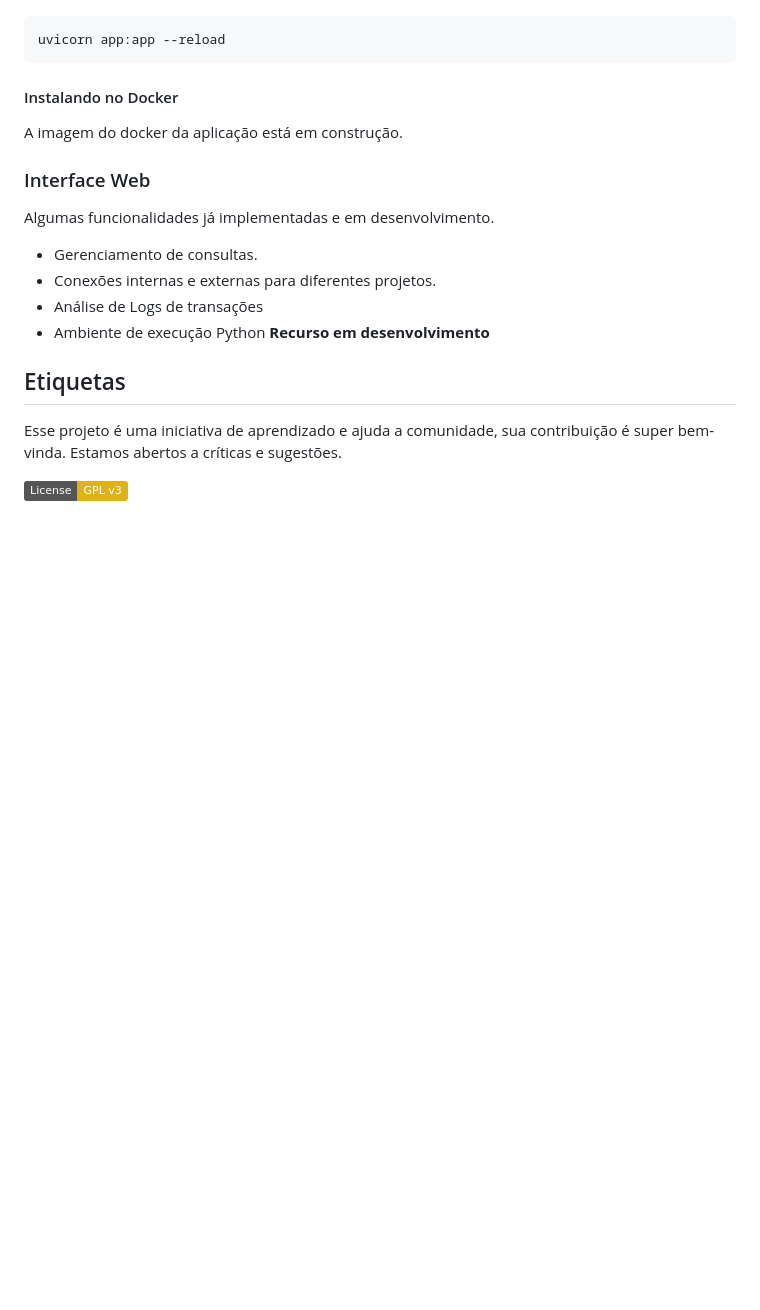
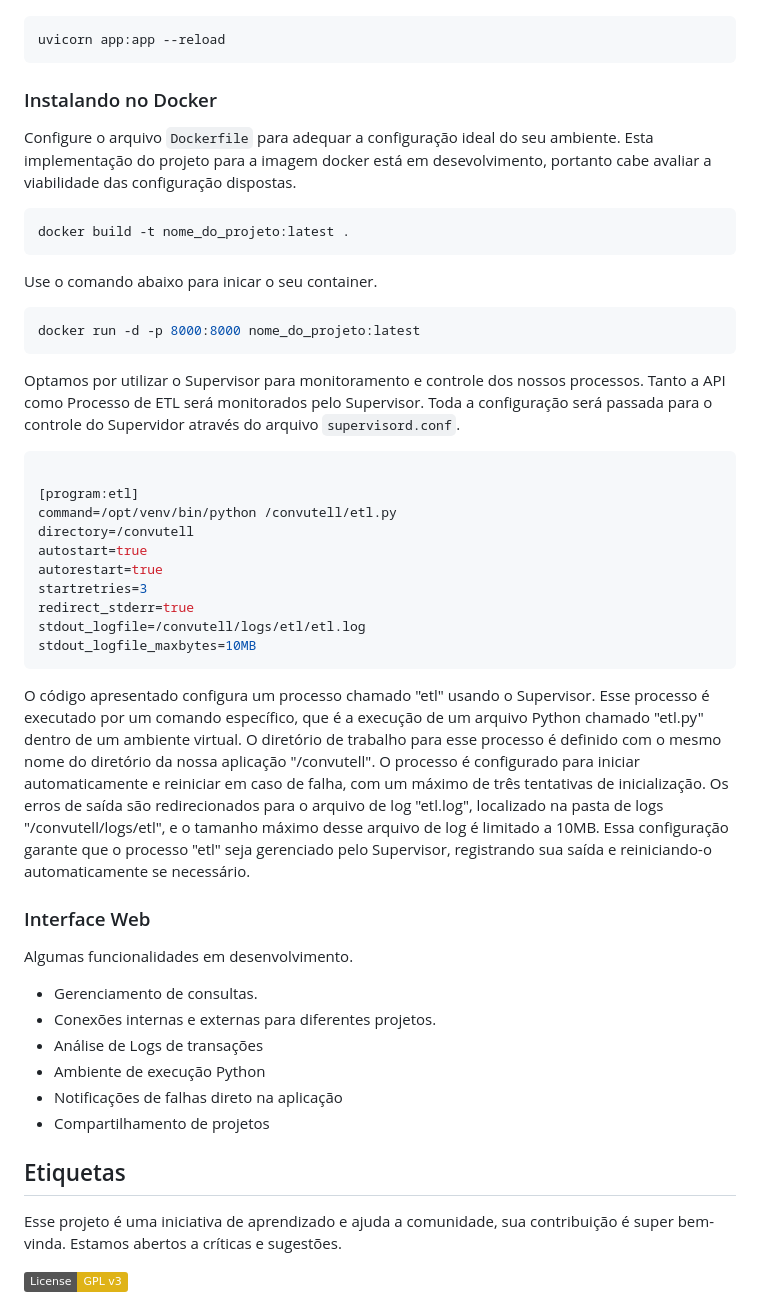
Before and after one commit to petalflow/petalsync, a Markdown page: README.md, the part around one of its changes. Drawn GitHub-style; badges without logos; blank space fills up the shorter version.

Commit message:
docker usage instruction

````diff
--- a/README.md
+++ b/README.md
@@ -70,18 +70,45 @@ O API de integração é construída sobre o FastAPI *0.95.1* e o Python 3.7. To
 ```bash
 uvicorn app:app --reload
 ```
-#### Instalando no Docker
+### Instalando no Docker
 
-A imagem do docker da aplicação está em construção.
+Configure o arquivo `Dockerfile` para adequar a configuração ideal do seu ambiente. Esta implementação do projeto para a imagem docker está em desevolvimento, portanto cabe avaliar a viabilidade das configuração dispostas.
+
+```bash
+docker build -t nome_do_projeto:latest .
+```
+Use o comando abaixo para inicar o seu container.
+
+```bash
+docker run -d -p 8000:8000 nome_do_projeto:latest
+```
+
+Optamos por utilizar o Supervisor para monitoramento e controle dos nossos processos. Tanto a API como Processo de ETL será monitorados pelo Supervisor. Toda a configuração será passada para o controle do Supervidor através do arquivo `supervisord.conf`.
+
+```bash
+
+[program:etl]
+command=/opt/venv/bin/python /convutell/etl.py
+directory=/convutell
+autostart=true
+autorestart=true
+startretries=3
+redirect_stderr=true
+stdout_logfile=/convutell/logs/etl/etl.log
+stdout_logfile_maxbytes=10MB
+```
+O código apresentado configura um processo chamado "etl" usando o Supervisor. Esse processo é executado por um comando específico, que é a execução de um arquivo Python chamado "etl.py" dentro de um ambiente virtual. O diretório de trabalho para esse processo é definido com o mesmo nome do diretório da nossa aplicação "/convutell". O processo é configurado para iniciar automaticamente e reiniciar em caso de falha, com um máximo de três tentativas de inicialização. Os erros de saída são redirecionados para o arquivo de log "etl.log", localizado na pasta de logs "/convutell/logs/etl", e o tamanho máximo desse arquivo de log é limitado a 10MB. Essa configuração garante que o processo "etl" seja gerenciado pelo Supervisor, registrando sua saída e reiniciando-o automaticamente se necessário.
 
 ### Interface Web
 
-Algumas funcionalidades já implementadas e em desenvolvimento.
+Algumas funcionalidades em desenvolvimento.
 
 - Gerenciamento de consultas.
 - Conexões internas e externas para diferentes projetos.
 - Análise de Logs de transações
-- Ambiente de execução Python **Recurso em desenvolvimento**
+- Ambiente de execução Python
+- Notificações de falhas direto na aplicação
+- Compartilhamento de projetos
 
 ## Etiquetas
 
````
Also changed, not shown: other parts of README.md (+2 -2 lines).
